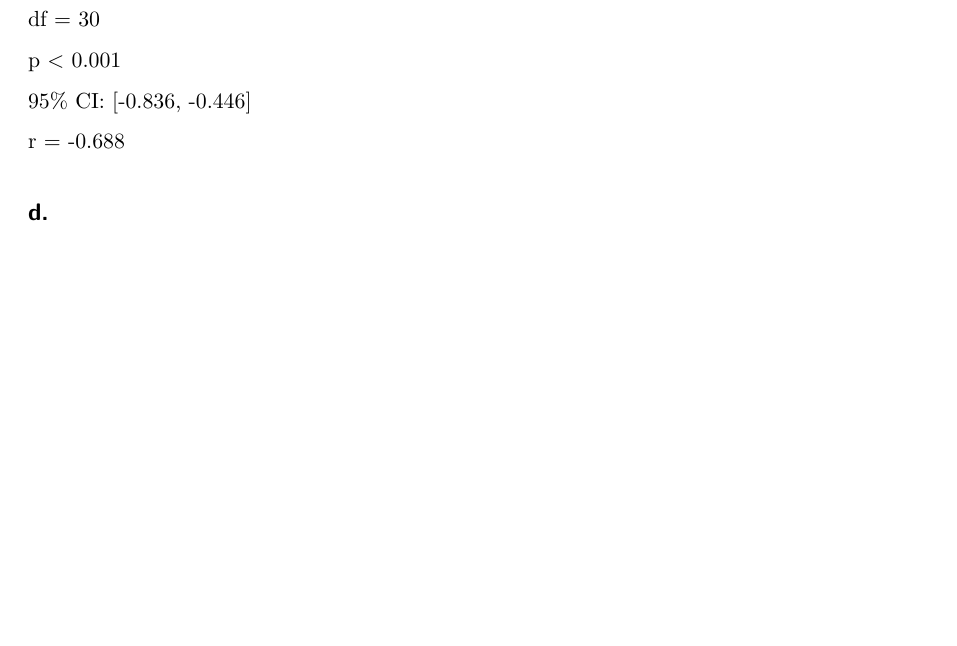
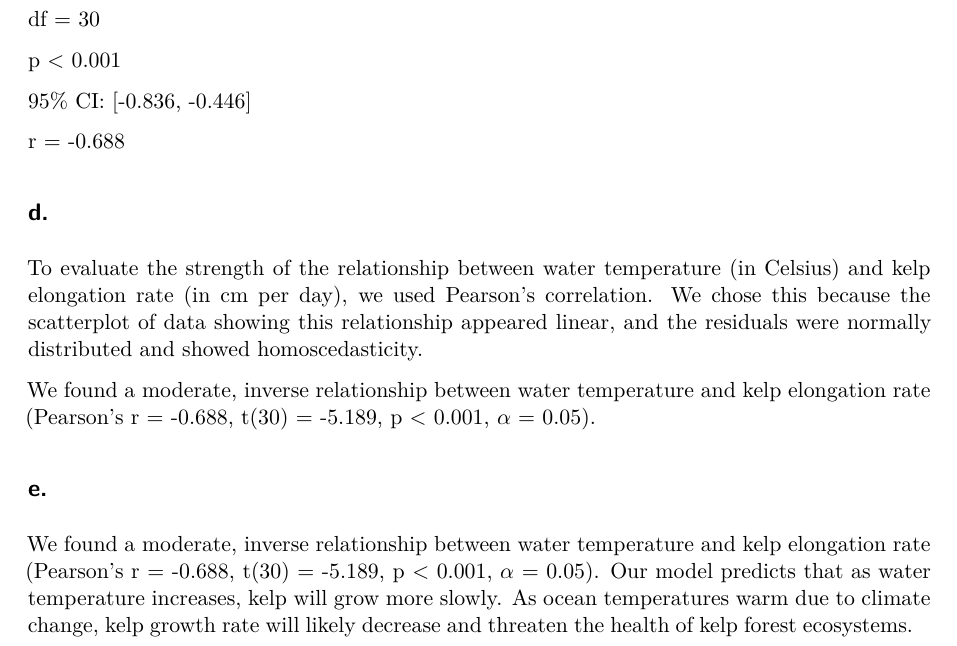
Before and after one commit to benwollack/ENVS-193DS_homework-03, a Quarto document (code/hw-3-quarto.qmd): part of page 5 of 5 before the commit and part of page 5 of 6 after it, cut so that both start at the same text, the shorter picture padded with empty space. Rendered offline with R 4.5, knitr and Pandoc in place of Quarto, then LaTeX, with nearby package versions.

Commit message:
interpretation and implications of test

```diff
--- a/code/hw-3-quarto.qmd
+++ b/code/hw-3-quarto.qmd
@@ -120,7 +120,13 @@ r = -0.688
 
 ## d.
 
+To evaluate the strength of the relationship between water temperature (in Celsius) and kelp elongation rate (in cm per day), we used Pearson's correlation. We chose this because the scatterplot of data showing this relationship appeared linear, and the residuals were normally distributed and showed homoscedasticity.
+
+We found a moderate, inverse relationship between water temperature and kelp elongation rate (Pearson's r = -0.688, t(30) = -5.189, p < 0.001, $\alpha$ = 0.05).
+
 ## e.
+
+We found a moderate, inverse relationship between water temperature and kelp elongation rate (Pearson's r = -0.688, t(30) = -5.189, p < 0.001, $\alpha$ = 0.05). Our model predicts that as water temperature increases, kelp will grow more slowly. As ocean temperatures warm due to climate change, kelp growth rate will likely decrease and threaten the health of kelp forest ecosystems.
 
 ## f.
 
```
